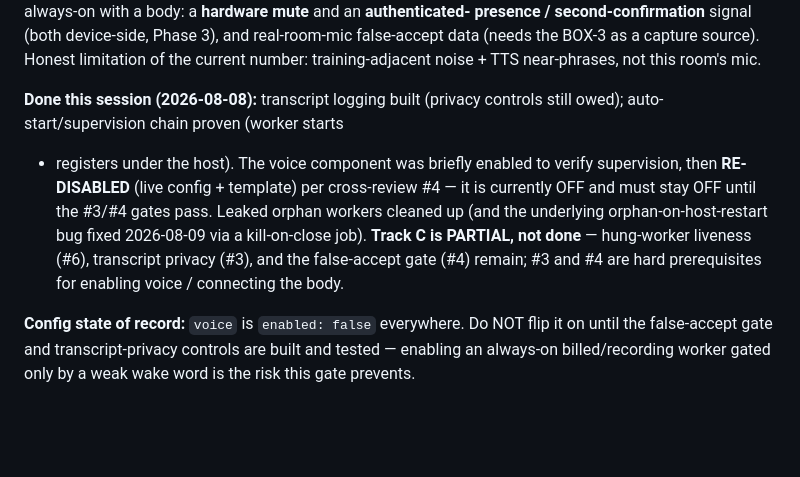
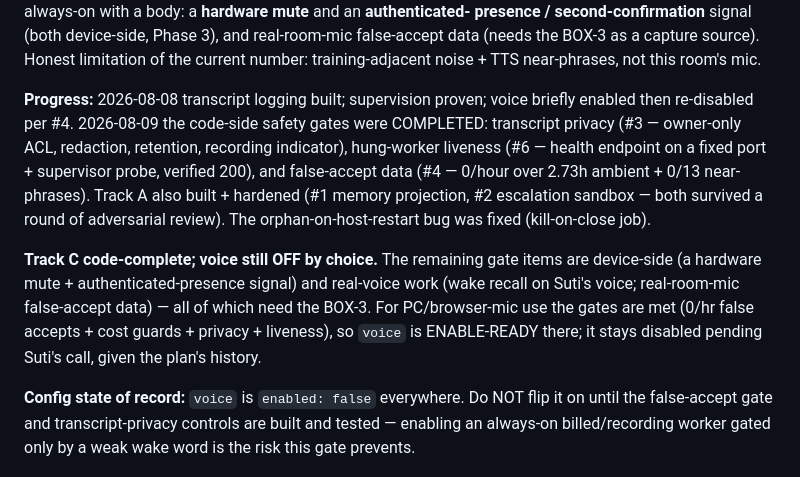
Before and after one commit to Stormbane/prana, a Markdown page: docs/plans/voice-narada-and-body-2026-08-08.md, the part around the change. Rendered like a GitHub page; blank space fills up the shorter version.

Commit message:
plan: mark code-side safety gates complete (2026-08-09)
Co-Authored-By: Narada <narada@fractal.co.nz>
Co-Authored-By: Claude Fable 5 <noreply@anthropic.com>
Claude-Session: https://claude.ai/code/session_01LUrMhvb8jngcXnN6Uo1n1V

```diff
--- a/docs/plans/voice-narada-and-body-2026-08-08.md
+++ b/docs/plans/voice-narada-and-body-2026-08-08.md
@@ -160,16 +160,23 @@ real-room-mic false-accept data (needs the BOX-3 as a capture source).
 Honest limitation of the current number: training-adjacent noise + TTS
 near-phrases, not this room's mic.
 
-**Done this session (2026-08-08):** transcript logging built (privacy
-controls still owed); auto-start/supervision chain proven (worker starts
-+ registers under the host). The voice component was briefly enabled to
-verify supervision, then **RE-DISABLED** (live config + template) per
-cross-review #4 — it is currently OFF and must stay OFF until the #3/#4
-gates pass. Leaked orphan workers cleaned up (and the underlying
-orphan-on-host-restart bug fixed 2026-08-09 via a kill-on-close job).
-**Track C is PARTIAL, not done** — hung-worker liveness (#6), transcript
-privacy (#3), and the false-accept gate (#4) remain; #3 and #4 are hard
-prerequisites for enabling voice / connecting the body.
+**Progress:** 2026-08-08 transcript logging built; supervision proven;
+voice briefly enabled then re-disabled per #4. 2026-08-09 the code-side
+safety gates were COMPLETED: transcript privacy (#3 — owner-only ACL,
+redaction, retention, recording indicator), hung-worker liveness (#6 —
+health endpoint on a fixed port + supervisor probe, verified 200), and
+false-accept data (#4 — 0/hour over 2.73h ambient + 0/13 near-phrases).
+Track A also built + hardened (#1 memory projection, #2 escalation
+sandbox — both survived a round of adversarial review). The
+orphan-on-host-restart bug was fixed (kill-on-close job).
+
+**Track C code-complete; voice still OFF by choice.** The remaining
+gate items are device-side (a hardware mute + authenticated-presence
+signal) and real-voice work (wake recall on Suti's voice; real-room-mic
+false-accept data) — all of which need the BOX-3. For PC/browser-mic use
+the gates are met (0/hr false accepts + cost guards + privacy +
+liveness), so `voice` is ENABLE-READY there; it stays disabled pending
+Suti's call, given the plan's history.
 
 **Config state of record:** `voice` is `enabled: false` everywhere. Do
 NOT flip it on until the false-accept gate and transcript-privacy
```
